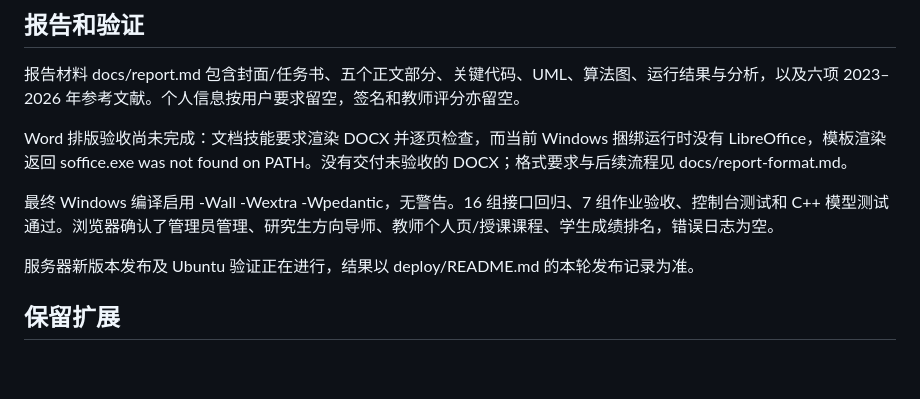
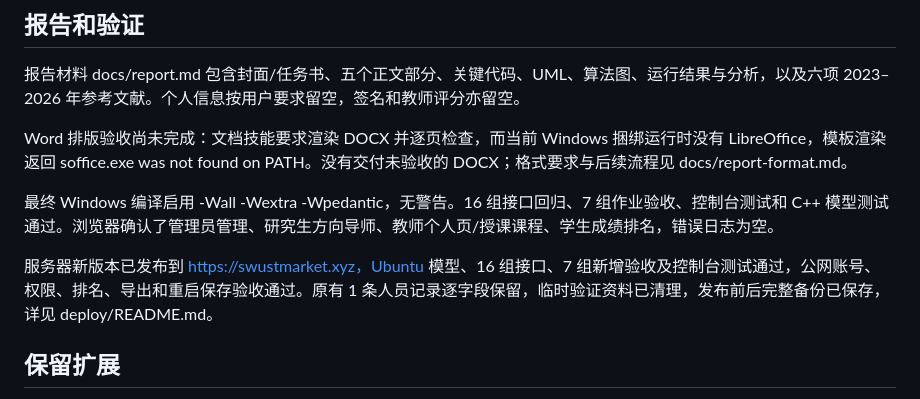
Before and after one commit to ChangteHub/C-plusplus-work, a Markdown page: docs/assignment-audit.md, the part around the change. Rendered like a GitHub page; blank space fills up the shorter version.

```diff
--- a/docs/assignment-audit.md
+++ b/docs/assignment-audit.md
@@ -37,7 +37,7 @@ Word 排版验收尚未完成：文档技能要求渲染 DOCX 并逐页检查，
 
 最终 Windows 编译启用 -Wall -Wextra -Wpedantic，无警告。16 组接口回归、7 组作业验收、控制台测试和 C++ 模型测试通过。浏览器确认了管理员管理、研究生方向导师、教师个人页/授课课程、学生成绩排名，错误日志为空。
 
-服务器新版本发布及 Ubuntu 验证正在进行，结果以 deploy/README.md 的本轮发布记录为准。
+服务器新版本已发布到 https://swustmarket.xyz，Ubuntu 模型、16 组接口、7 组新增验收及控制台测试通过，公网账号、权限、排名、导出和重启保存验收通过。原有 1 条人员记录逐字段保留，临时验证资料已清理，发布前后完整备份已保存，详见 deploy/README.md。
 
 ## 保留扩展
 
```
Also changed, not shown: deploy/README.md (+7 -1 lines), docs/report.md (+2 -2 lines).
